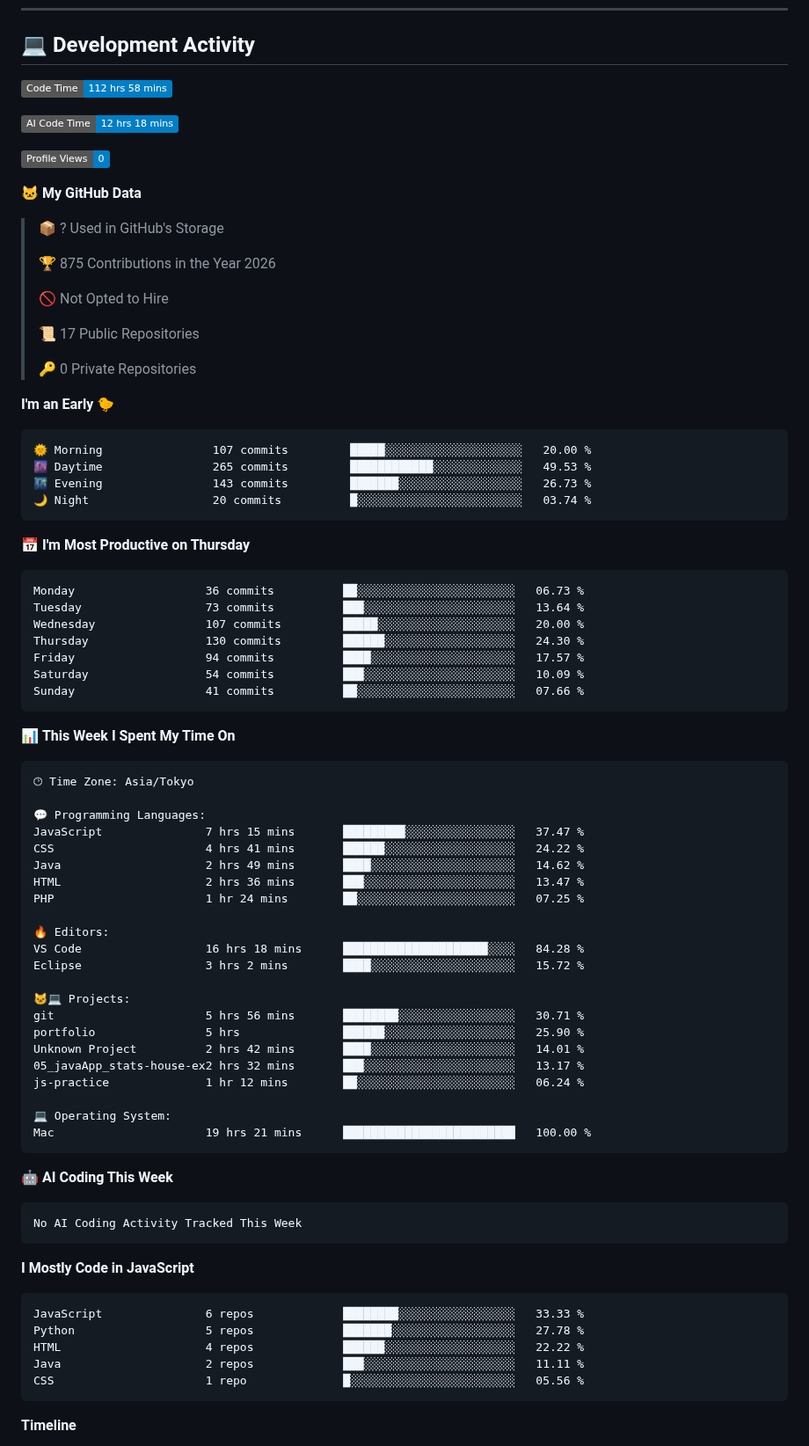
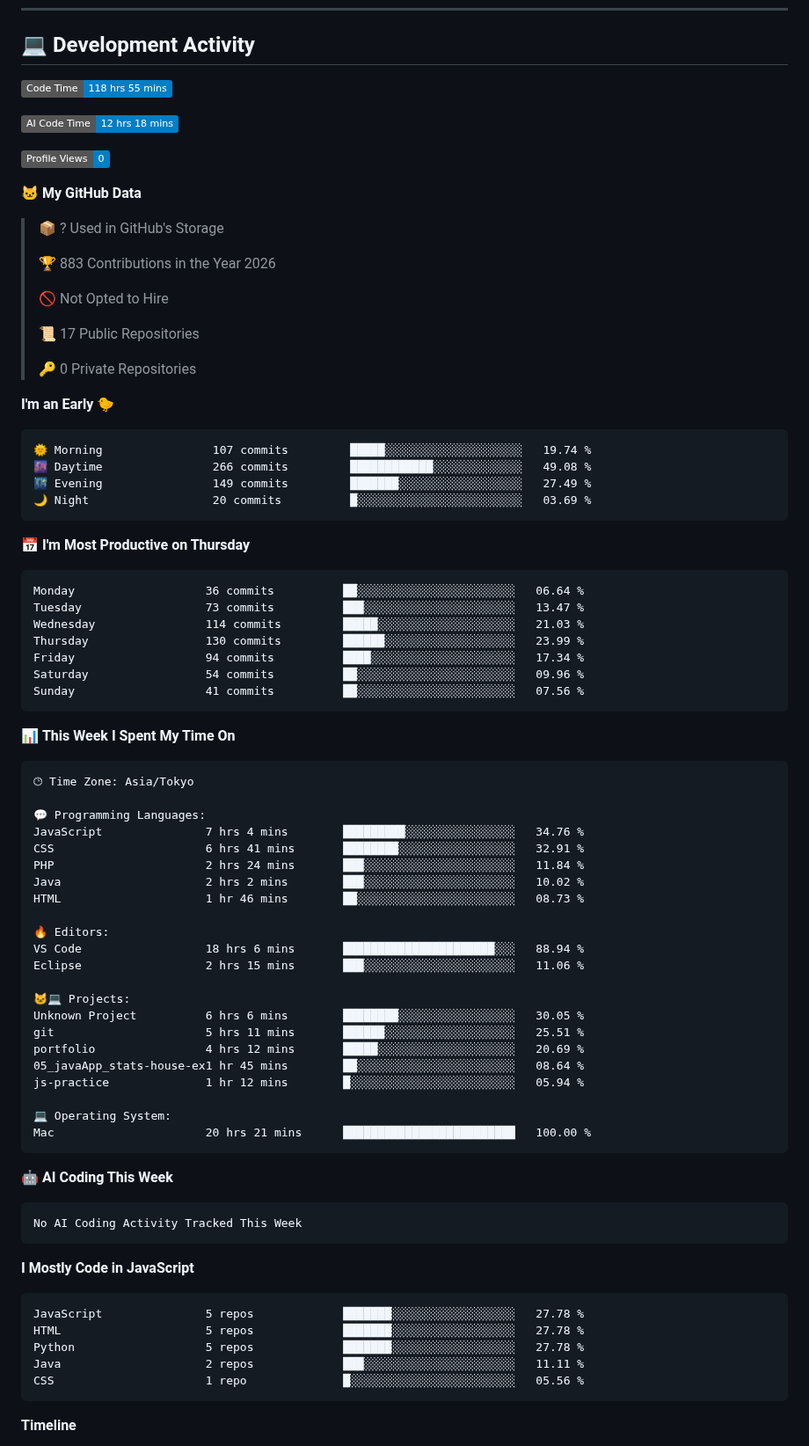
Before and after one commit to hashio251/hashio251, a Markdown page: README.md, the part around one of its changes. Shown at 88% size. Rendered like a GitHub page; badges without logos.

Commit message:
Updated with Dev Metrics

````diff
--- a/README.md
+++ b/README.md
@@ -132,7 +132,7 @@ Repositories on GitHub are categorized by number according to the content of the
 ## 💻 Development Activity
 
 <!--START_SECTION:waka-->
-![Code Time](http://img.shields.io/badge/Code%20Time-112%20hrs%2058%20mins-blue?style=flat)
+![Code Time](http://img.shields.io/badge/Code%20Time-118%20hrs%2055%20mins-blue?style=flat)
 
 ![AI Code Time](http://img.shields.io/badge/AI%20Code%20Time-12%20hrs%2018%20mins-blue?style=flat)
 
@@ -142,7 +142,7 @@ Repositories on GitHub are categorized by number according to the content of the
 
 > 📦 ? Used in GitHub's Storage
  >
-> 🏆 875 Contributions in the Year 2026
+> 🏆 883 Contributions in the Year 2026
  >
 > 🚫 Not Opted to Hire
  >
@@ -153,21 +153,21 @@ Repositories on GitHub are categorized by number according to the content of the
 **I'm an Early 🐤**
 
 ```text
-🌞 Morning                107 commits         █████░░░░░░░░░░░░░░░░░░░░   20.00 %
-🌆 Daytime                265 commits         ████████████░░░░░░░░░░░░░   49.53 %
-🌃 Evening                143 commits         ███████░░░░░░░░░░░░░░░░░░   26.73 %
-🌙 Night                  20 commits          █░░░░░░░░░░░░░░░░░░░░░░░░   03.74 %
+🌞 Morning                107 commits         █████░░░░░░░░░░░░░░░░░░░░   19.74 %
+🌆 Daytime                266 commits         ████████████░░░░░░░░░░░░░   49.08 %
+🌃 Evening                149 commits         ███████░░░░░░░░░░░░░░░░░░   27.49 %
+🌙 Night                  20 commits          █░░░░░░░░░░░░░░░░░░░░░░░░   03.69 %
 ```
 📅 **I'm Most Productive on Thursday**
 
 ```text
-Monday                   36 commits          ██░░░░░░░░░░░░░░░░░░░░░░░   06.73 %
-Tuesday                  73 commits          ███░░░░░░░░░░░░░░░░░░░░░░   13.64 %
-Wednesday                107 commits         █████░░░░░░░░░░░░░░░░░░░░   20.00 %
-Thursday                 130 commits         ██████░░░░░░░░░░░░░░░░░░░   24.30 %
-Friday                   94 commits          ████░░░░░░░░░░░░░░░░░░░░░   17.57 %
-Saturday                 54 commits          ███░░░░░░░░░░░░░░░░░░░░░░   10.09 %
-Sunday                   41 commits          ██░░░░░░░░░░░░░░░░░░░░░░░   07.66 %
+Monday                   36 commits          ██░░░░░░░░░░░░░░░░░░░░░░░   06.64 %
+Tuesday                  73 commits          ███░░░░░░░░░░░░░░░░░░░░░░   13.47 %
+Wednesday                114 commits         █████░░░░░░░░░░░░░░░░░░░░   21.03 %
+Thursday                 130 commits         ██████░░░░░░░░░░░░░░░░░░░   23.99 %
+Friday                   94 commits          ████░░░░░░░░░░░░░░░░░░░░░   17.34 %
+Saturday                 54 commits          ██░░░░░░░░░░░░░░░░░░░░░░░   09.96 %
+Sunday                   41 commits          ██░░░░░░░░░░░░░░░░░░░░░░░   07.56 %
 ```
 
 
@@ -177,25 +177,25 @@ Sunday                   41 commits          ██░░░░░░░░░
 🕑︎ Time Zone: Asia/Tokyo
 
 💬 Programming Languages:
-JavaScript               7 hrs 15 mins       █████████░░░░░░░░░░░░░░░░   37.47 %
-CSS                      4 hrs 41 mins       ██████░░░░░░░░░░░░░░░░░░░   24.22 %
-Java                     2 hrs 49 mins       ████░░░░░░░░░░░░░░░░░░░░░   14.62 %
-HTML                     2 hrs 36 mins       ███░░░░░░░░░░░░░░░░░░░░░░   13.47 %
-PHP                      1 hr 24 mins        ██░░░░░░░░░░░░░░░░░░░░░░░   07.25 %
+JavaScript               7 hrs 4 mins        █████████░░░░░░░░░░░░░░░░   34.76 %
+CSS                      6 hrs 41 mins       ████████░░░░░░░░░░░░░░░░░   32.91 %
+PHP                      2 hrs 24 mins       ███░░░░░░░░░░░░░░░░░░░░░░   11.84 %
+Java                     2 hrs 2 mins        ███░░░░░░░░░░░░░░░░░░░░░░   10.02 %
+HTML                     1 hr 46 mins        ██░░░░░░░░░░░░░░░░░░░░░░░   08.73 %
 
 🔥 Editors:
-VS Code                  16 hrs 18 mins      █████████████████████░░░░   84.28 %
-Eclipse                  3 hrs 2 mins        ████░░░░░░░░░░░░░░░░░░░░░   15.72 %
+VS Code                  18 hrs 6 mins       ██████████████████████░░░   88.94 %
+Eclipse                  2 hrs 15 mins       ███░░░░░░░░░░░░░░░░░░░░░░   11.06 %
 
 🐱‍💻 Projects:
-git                      5 hrs 56 mins       ████████░░░░░░░░░░░░░░░░░   30.71 %
-portfolio                5 hrs               ██████░░░░░░░░░░░░░░░░░░░   25.90 %
-Unknown Project          2 hrs 42 mins       ████░░░░░░░░░░░░░░░░░░░░░   14.01 %
-05_javaApp_stats-house-ex2 hrs 32 mins       ███░░░░░░░░░░░░░░░░░░░░░░   13.17 %
-js-practice              1 hr 12 mins        ██░░░░░░░░░░░░░░░░░░░░░░░   06.24 %
+Unknown Project          6 hrs 6 mins        ████████░░░░░░░░░░░░░░░░░   30.05 %
+git                      5 hrs 11 mins       ██████░░░░░░░░░░░░░░░░░░░   25.51 %
+portfolio                4 hrs 12 mins       █████░░░░░░░░░░░░░░░░░░░░   20.69 %
+05_javaApp_stats-house-ex1 hr 45 mins        ██░░░░░░░░░░░░░░░░░░░░░░░   08.64 %
+js-practice              1 hr 12 mins        █░░░░░░░░░░░░░░░░░░░░░░░░   05.94 %
 
 💻 Operating System:
-Mac                      19 hrs 21 mins      █████████████████████████   100.00 %
+Mac                      20 hrs 21 mins      █████████████████████████   100.00 %
 ```
 
 🤖 **AI Coding This Week**
@@ -207,9 +207,9 @@ No AI Coding Activity Tracked This Week
 **I Mostly Code in JavaScript**
 
 ```text
-JavaScript               6 repos             ████████░░░░░░░░░░░░░░░░░   33.33 %
+JavaScript               5 repos             ███████░░░░░░░░░░░░░░░░░░   27.78 %
+HTML                     5 repos             ███████░░░░░░░░░░░░░░░░░░   27.78 %
 Python                   5 repos             ███████░░░░░░░░░░░░░░░░░░   27.78 %
-HTML                     4 repos             ██████░░░░░░░░░░░░░░░░░░░   22.22 %
 Java                     2 repos             ███░░░░░░░░░░░░░░░░░░░░░░   11.11 %
 CSS                      1 repo              █░░░░░░░░░░░░░░░░░░░░░░░░   05.56 %
 ```
````
Also changed, not shown: other parts of README.md (+1 -1 lines), assets/bar_graph.png.
